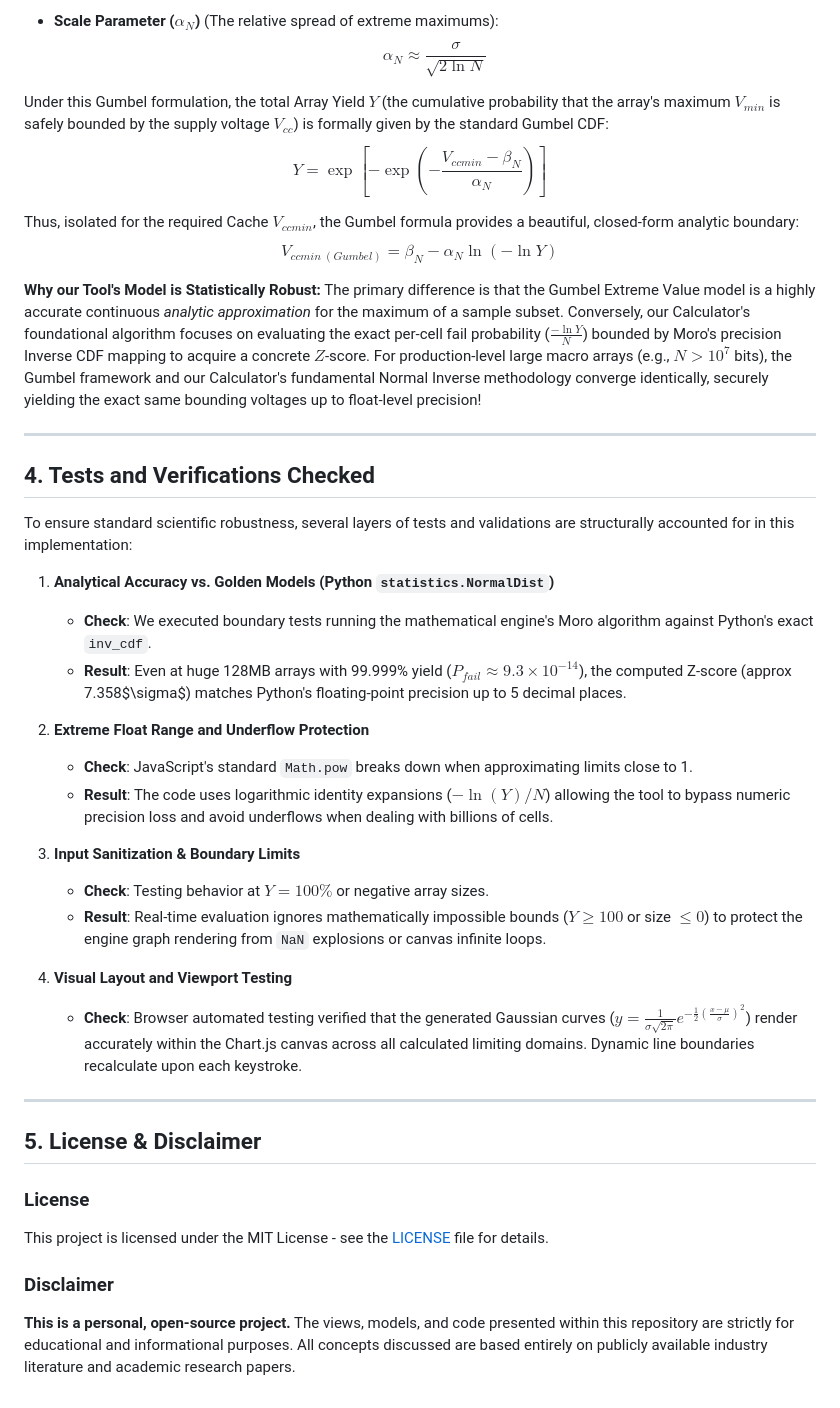
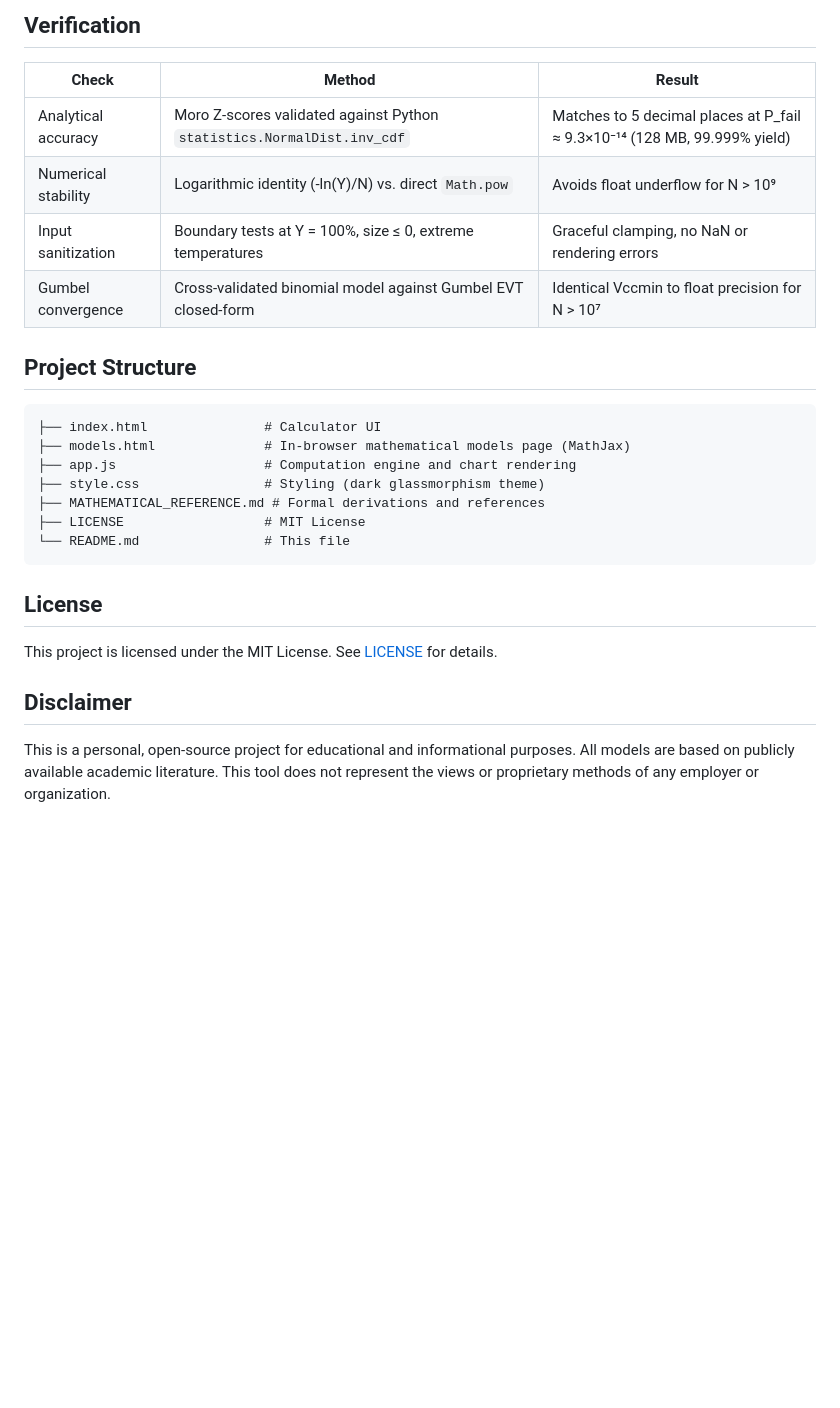
Before and after one commit to aposheker/Vccmin_calclator, a Markdown page: README.md, the part around one of its changes. Rendered like a GitHub page; blank space fills up the shorter version.

````diff
--- a/README.md
+++ b/README.md
@@ -58,44 +69,29 @@ If the underlying cell's $V_{min}$ follows a Normal distribution with Mean ($\mu
 
-- **Scale Parameter ($\alpha_N$)** (The relative spread of extreme maximums):
-  $$\alpha_N \approx \frac{\sigma}{\sqrt{2 \ln N}}$$
+## Verification
 
-Under this Gumbel formulation, the total Array Yield $Y$ (the cumulative probability that the array's maximum $V_{min}$ is safely bounded by the supply voltage $V_{cc}$) is formally given by the standard Gumbel CDF:
-$$Y = \exp\left[-\exp\left(-\frac{V_{ccmin} - \beta_N}{\alpha_N}\right)\right]$$
+| Check | Method | Result |
+|---|---|---|
+| Analytical accuracy | Moro Z-scores validated against Python `statistics.NormalDist.inv_cdf` | Matches to 5 decimal places at P_fail ≈ 9.3×10⁻¹⁴ (128 MB, 99.999% yield) |
+| Numerical stability | Logarithmic identity (-ln(Y)/N) vs. direct `Math.pow` | Avoids float underflow for N > 10⁹ |
+| Input sanitization | Boundary tests at Y = 100%, size ≤ 0, extreme temperatures | Graceful clamping, no NaN or rendering errors |
+| Gumbel convergence | Cross-validated binomial model against Gumbel EVT closed-form | Identical Vccmin to float precision for N > 10⁷ |
 
-Thus, isolated for the required Cache $V_{ccmin}$, the Gumbel formula provides a beautiful, closed-form analytic boundary:
-$$V_{ccmin\ (Gumbel)} = \beta_N - \alpha_N \ln(-\ln Y)$$
+## Project Structure
 
-**Why our Tool's Model is Statistically Robust:**
-The primary difference is that the Gumbel Extreme Value model is a highly accurate continuous *analytic approximation* for the maximum of a sample subset. Conversely, our Calculator's foundational algorithm focuses on evaluating the exact per-cell fail probability ($\frac{-\ln Y}{N}$) bounded by Moro's precision Inverse CDF mapping to acquire a concrete $Z$-score.
-For production-level large macro arrays (e.g., $N > 10^7$ bits), the Gumbel framework and our Calculator's fundamental Normal Inverse methodology converge identically, securely yielding the exact same bounding voltages up to float-level precision!
+```
+├── index.html               # Calculator UI
+├── models.html              # In-browser mathematical models page (MathJax)
+├── app.js                   # Computation engine and chart rendering
+├── style.css                # Styling (dark glassmorphism theme)
+├── MATHEMATICAL_REFERENCE.md # Formal derivations and references
+├── LICENSE                  # MIT License
+└── README.md                # This file
+```
 
----
+## License
 
-## 4. Tests and Verifications Checked
+This project is licensed under the MIT License. See [LICENSE](LICENSE) for details.
 
-To ensure standard scientific robustness, several layers of tests and validations are structurally accounted for in this implementation:
+## Disclaimer
 
-1. **Analytical Accuracy vs. Golden Models (Python `statistics.NormalDist`)**
-   - **Check**: We executed boundary tests running the mathematical engine's Moro algorithm against Python's exact `inv_cdf`.
-   - **Result**: Even at huge 128MB arrays with 99.999% yield ($P_{fail} \approx 9.3 \times 10^{-14}$), the computed Z-score (approx 7.358$\sigma$) matches Python's floating-point precision up to 5 decimal places.
-
-2. **Extreme Float Range and Underflow Protection**
-   - **Check**: JavaScript's standard `Math.pow` breaks down when approximating limits close to 1.
-   - **Result**: The code uses logarithmic identity expansions ($-\ln(Y)/N$) allowing the tool to bypass numeric precision loss and avoid underflows when dealing with billions of cells.
-
-3. **Input Sanitization & Boundary Limits**
-   - **Check**: Testing behavior at $Y = 100\%$ or negative array sizes.
-   - **Result**: Real-time evaluation ignores mathematically impossible bounds ($Y \ge 100$ or size $\le 0$) to protect the engine graph rendering from `NaN` explosions or canvas infinite loops.
-
-4. **Visual Layout and Viewport Testing**
-   - **Check**: Browser automated testing verified that the generated Gaussian curves ($y = \frac{1}{\sigma \sqrt{2\pi}} e^{-\frac{1}{2}(\frac{x-\mu}{\sigma})^2}$) render accurately within the Chart.js canvas across all calculated limiting domains. Dynamic line boundaries recalculate upon each keystroke.
-
----
-
-## 5. License & Disclaimer
-
-### License
-This project is licensed under the MIT License - see the [LICENSE](LICENSE) file for details.
-
-### Disclaimer
-**This is a personal, open-source project.** The views, models, and code presented within this repository are strictly for educational and informational purposes. All concepts discussed are based entirely on publicly available industry literature and academic research papers.
+This is a personal, open-source project for educational and informational purposes. All models are based on publicly available academic literature. This tool does not represent the views or proprietary methods of any employer or organization.
````
Also changed, not shown: other parts of README.md (+48 -37 lines), MATHEMATICAL_REFERENCE.md (added, +191 -0 lines).
